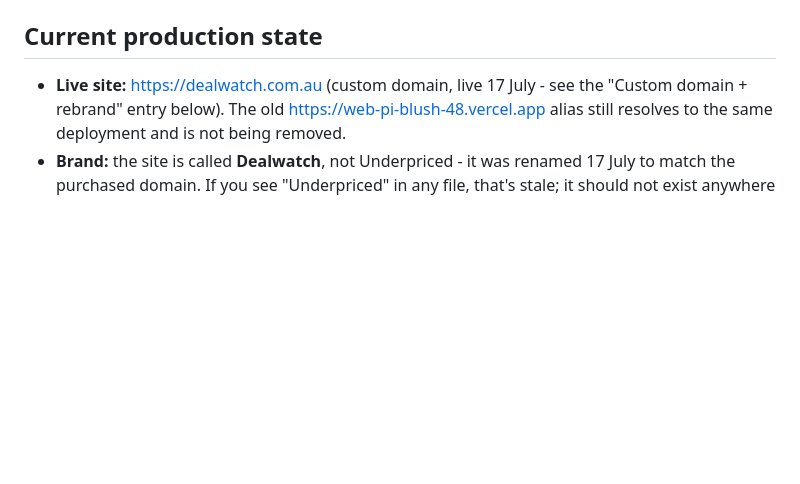
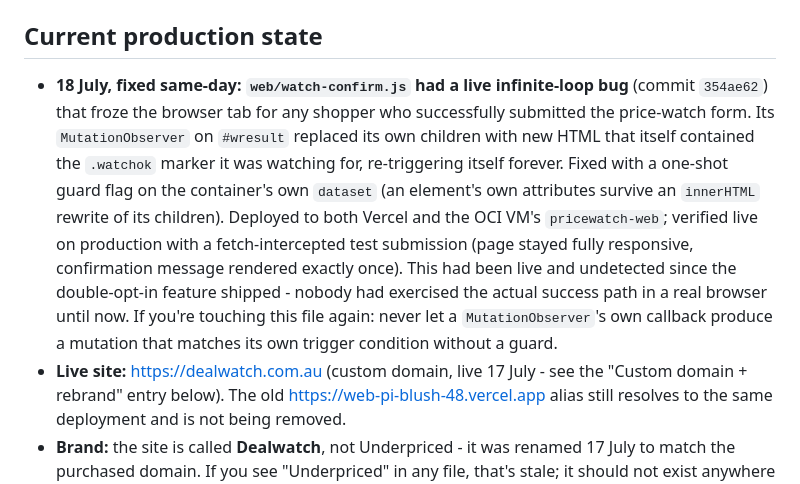
Before and after one commit to JohanLiebert-2004/pricewatch, a Markdown page: AGENT_STATE.md, the part around the change. GitHub-like rendering; blank space fills up the shorter version.

Commit message:
Document the watch-confirm.js infinite-loop fix in AGENT_STATE.md
Co-Authored-By: Claude Sonnet 5 <noreply@anthropic.com>
Claude-Session: https://claude.ai/code/session_01RzqJj1VF2KsiUxCcqmJZD1

```diff
--- a/AGENT_STATE.md
+++ b/AGENT_STATE.md
@@ -27,6 +27,21 @@ Before changing anything:
 
 ## Current production state
 
+- **18 July, fixed same-day: `web/watch-confirm.js` had a live infinite-loop
+  bug** (commit `354ae62`) that froze the browser tab for any shopper who
+  successfully submitted the price-watch form. Its `MutationObserver` on
+  `#wresult` replaced its own children with new HTML that itself contained
+  the `.watchok` marker it was watching for, re-triggering itself forever.
+  Fixed with a one-shot guard flag on the container's own `dataset` (an
+  element's own attributes survive an `innerHTML` rewrite of its children).
+  Deployed to both Vercel and the OCI VM's `pricewatch-web`; verified live
+  on production with a fetch-intercepted test submission (page stayed fully
+  responsive, confirmation message rendered exactly once). This had been
+  live and undetected since the double-opt-in feature shipped - nobody had
+  exercised the actual success path in a real browser until now. If you're
+  touching this file again: never let a `MutationObserver`'s own callback
+  produce a mutation that matches its own trigger condition without a
+  guard.
 - **Live site:** https://dealwatch.com.au (custom domain, live 17 July - see
   the "Custom domain + rebrand" entry below). The old
   https://web-pi-blush-48.vercel.app alias still resolves to the same
```
